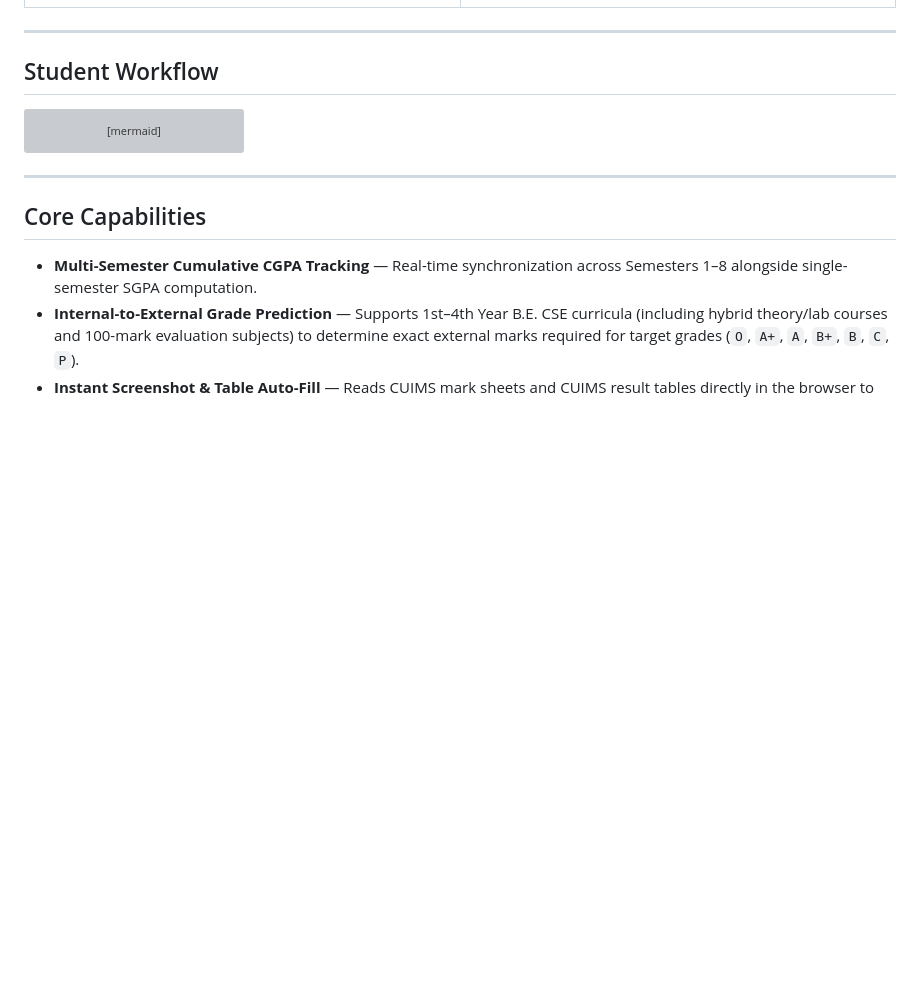
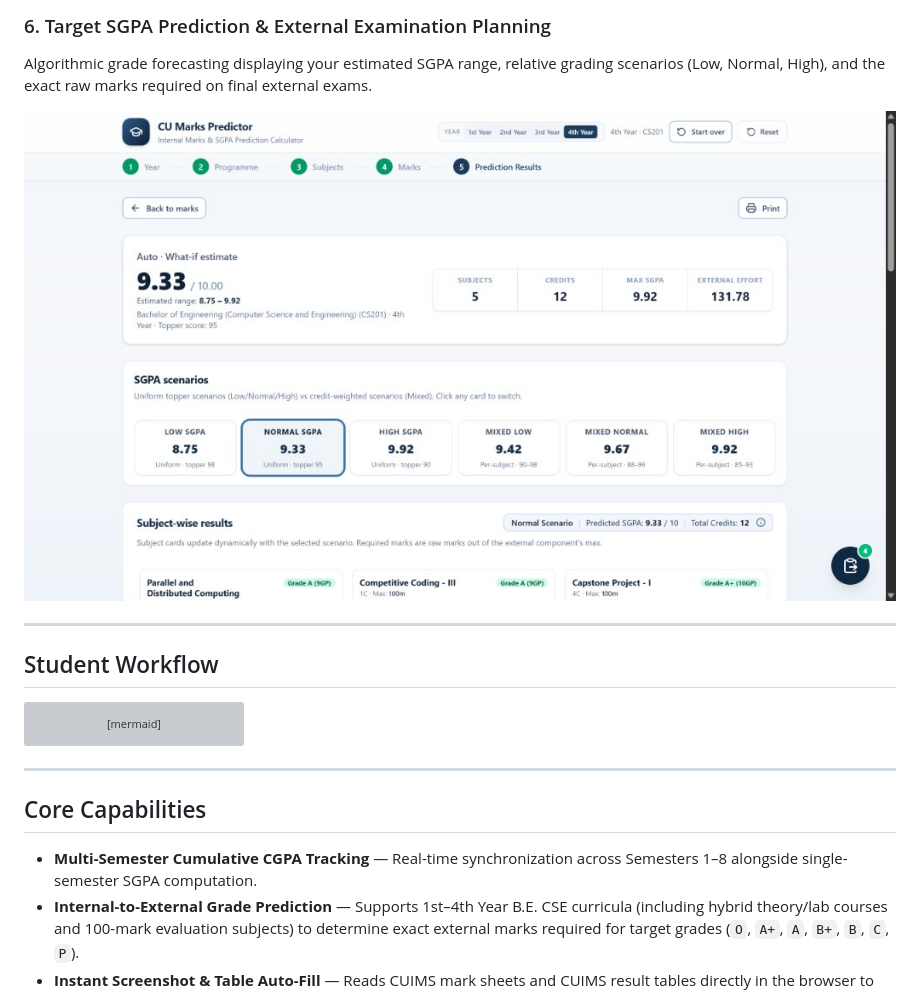
Before and after one commit to amanjeet233/cuims-sgpa-cgpa-marks-calculator, a Markdown page: README.md, the part around one of its changes. GitHub-like rendering; pictures changed too: docs/06-sgpa-prediction-results.jpg (added); blank space fills up the shorter version; grey boxes are pictures that could not be loaded.

Commit message:
feat: add high quality showcase screenshots and full walkthrough in readme

```diff
--- a/README.md
+++ b/README.md
@@ -61,3 +88,9 @@
+### 6. Target SGPA Prediction & External Examination Planning
+Algorithmic grade forecasting displaying your estimated SGPA range, relative grading scenarios (Low, Normal, High), and the exact raw marks required on final external exams.
+
+<div align="center">
+  <img src="docs/06-sgpa-prediction-results.jpg" alt="Target SGPA Prediction and External Exam Requirements" width="100%" />
+</div>
 
 ---
 
```
Also changed, not shown: other parts of README.md (+46 -19 lines), docs/01-home-dashboard.jpg (added), docs/02-quick-sgpa-calculator.jpg (added), docs/03-internal-year-selection.jpg (added), docs/04-internal-marks-entry.jpg (added), docs/05-internal-breakdown-summary.jpg (added).
